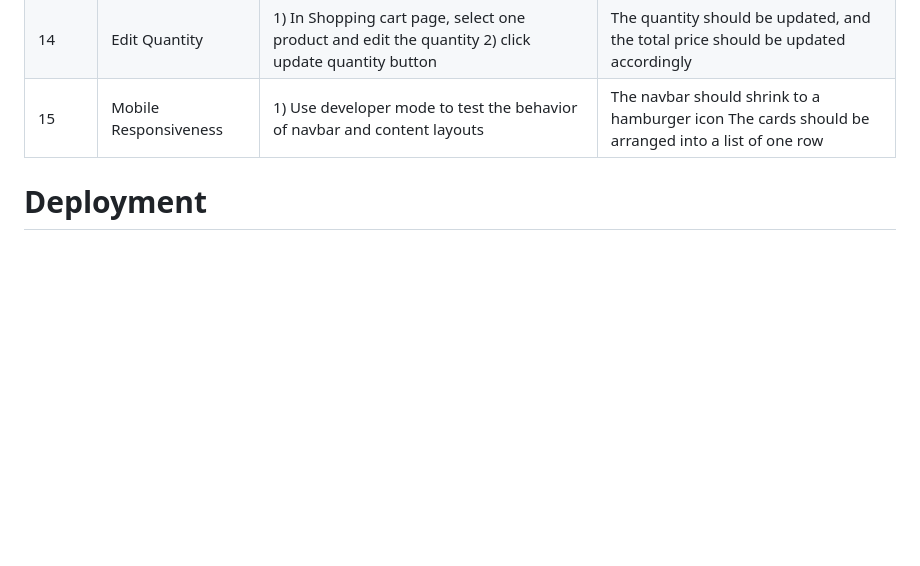
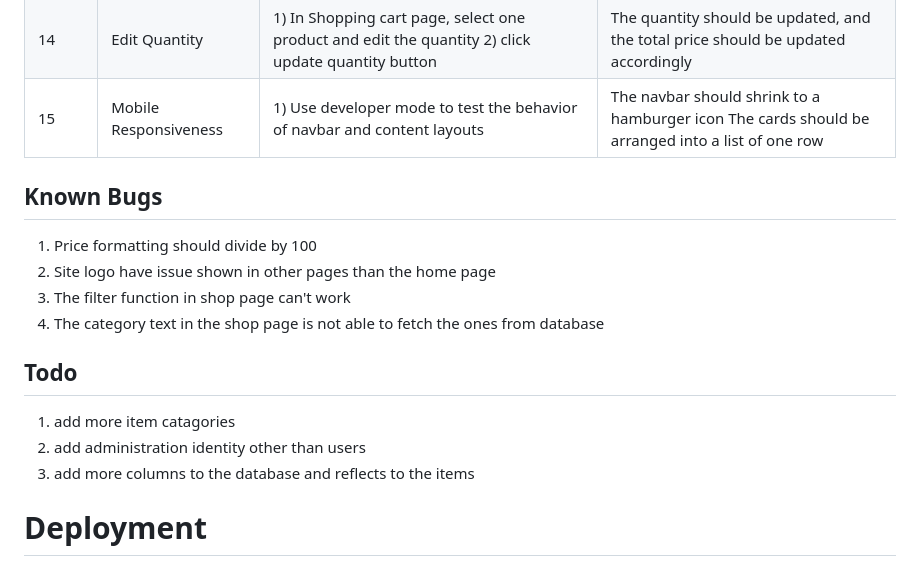
Before and after one commit to srcJin/MetaTherapy, a Markdown page: readme.md, the part around the change. Rendered like a GitHub page; blank space fills up the shorter version.

Commit message:
added known bugs and todo list

```diff
--- a/readme.md
+++ b/readme.md
@@ -208,6 +208,17 @@ If you wish to present your testing steps in a clearer method, consider writing
 | 14 | Edit Quantity | 1) In Shopping cart page, select one product and edit the quantity 2) click update quantity button | The quantity should be updated, and the total price should be updated accordingly |
 | 15 | Mobile Responsiveness | 1) Use developer mode to test the behavior of navbar and content layouts | The navbar should shrink to a hamburger icon The cards should be arranged into a list of one row |
 
+## Known Bugs
+1. Price formatting should divide by 100
+2. Site logo have issue shown in other pages than the home page
+3. The filter function in shop page can't work
+4. The category text in the shop page is not able to fetch the ones from database
+
+## Todo
+1. add more item catagories
+2. add administration identity other than users
+3. add more columns to the database and reflects to the items
+
 # Deployment
 
 **Hosting platform:** [render.com](http://render.com) for both database and web application
```
